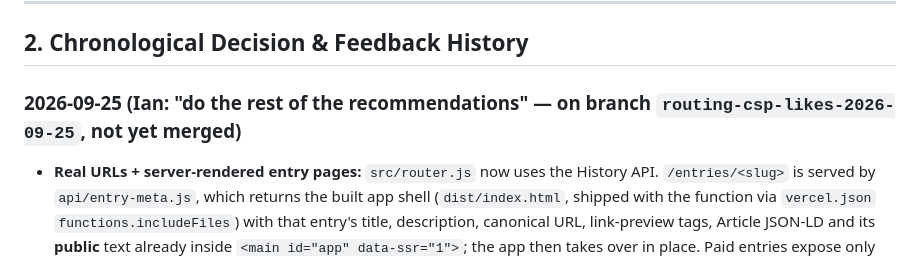
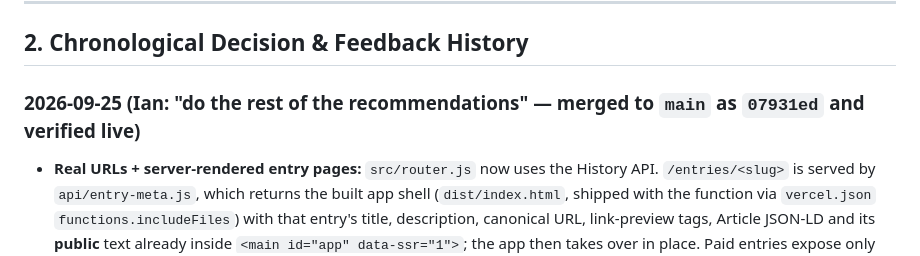
Before and after one commit to IanOchiengAI/the-villagers-notes, a Markdown page: DECISIONS_LOG.md, the part around the change. Drawn GitHub-style.

```diff
--- a/DECISIONS_LOG.md
+++ b/DECISIONS_LOG.md
@@ -87,7 +87,7 @@
 
 ## 2. Chronological Decision & Feedback History
 
-### 2026-09-25 (Ian: "do the rest of the recommendations" — on branch `routing-csp-likes-2026-09-25`, not yet merged)
+### 2026-09-25 (Ian: "do the rest of the recommendations" — merged to `main` as `07931ed` and verified live)
 - **Real URLs + server-rendered entry pages:** `src/router.js` now uses the History API. `/entries/<slug>` is served by `api/entry-meta.js`, which returns the built app shell (`dist/index.html`, shipped with the function via `vercel.json` `functions.includeFiles`) with that entry's title, description, canonical URL, link-preview tags, Article JSON-LD and its **public** text already inside `<main id="app" data-ssr="1">`; the app then takes over in place. Paid entries expose only their preview (`isAccessibleForFree:false`); `full_body` is never selected there. Unknown slug = real 404; a database outage = plain app (never a false 404). Sitemap and `llms.txt` use the real URLs. Same-site link clicks are intercepted (no reload); Back/Forward work; `/#/…` links are upgraded with `replaceState`.
 - **CSP without `'unsafe-inline'` scripts:** all inline event handlers became classes (`hv-accent`, `hv-accent-border`, `hv-credit`, `nl-input` in `enhancements.css`); the GA4 init moved to `public/ga-init.js`; the footer's dead `logo.svg` `<img>` (file never existed) was removed. Verified in a browser with the header enforced: zero violations.
 - **Shared likes:** `api/like.js` (validated, rate-limited per IP and per IP+entry) calls the DB function `adjust_likes` (`supabase/migrations/20260925_shared_likes.sql`, **not yet applied — Ian must run it**; until then likes keep working per device and the API answers 503). The admin save no longer writes `likes` (`ENTRY_COLUMNS`), so it can't overwrite the live count.
```
Also changed, not shown: .agent/state.md (+2 -2 lines).
